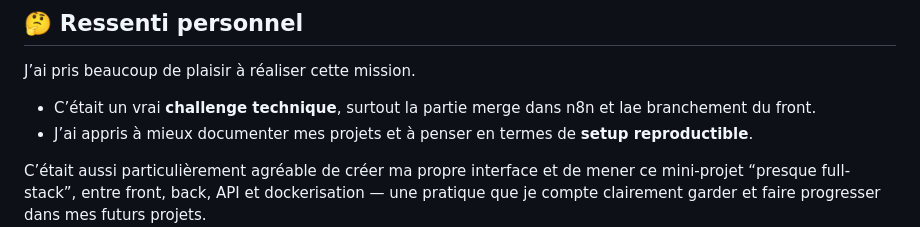
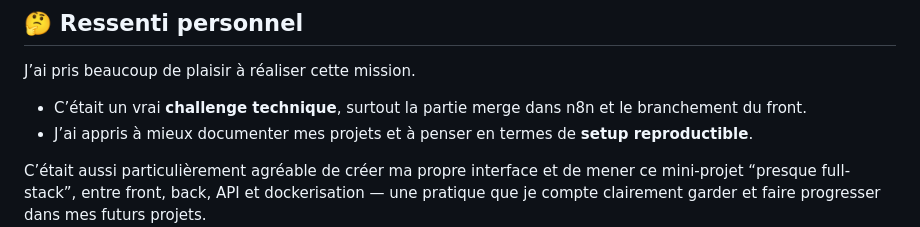
Before and after one commit to RomeoCavazza/no-low-code, a Markdown page: gmail/rapport.md, the part around the change. Drawn GitHub-style.

```diff
--- a/gmail/rapport.md
+++ b/gmail/rapport.md
@@ -62,7 +62,7 @@ J’ai passé une journée entière dessus : il fallait coordonner plusieurs sor
 ## 🤔 Ressenti personnel
 
 J’ai pris beaucoup de plaisir à réaliser cette mission.
-- C’était un vrai **challenge technique**, surtout la partie merge dans n8n et lae branchement du front.
+- C’était un vrai **challenge technique**, surtout la partie merge dans n8n et le branchement du front.
 - J’ai appris à mieux documenter mes projets et à penser en termes de **setup reproductible**.
 
 C’était aussi particulièrement agréable de créer ma propre interface et de mener ce mini-projet “presque full-stack”,
```
